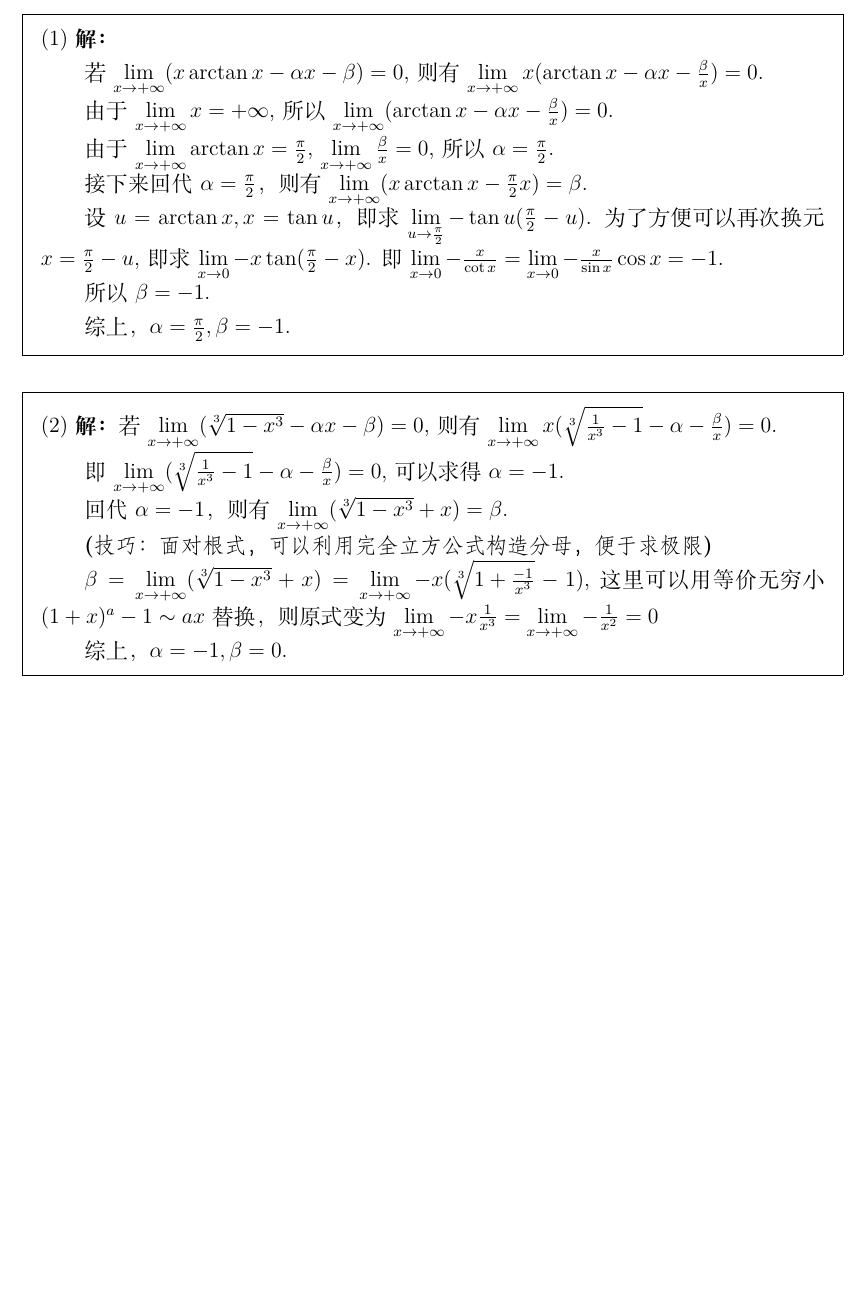
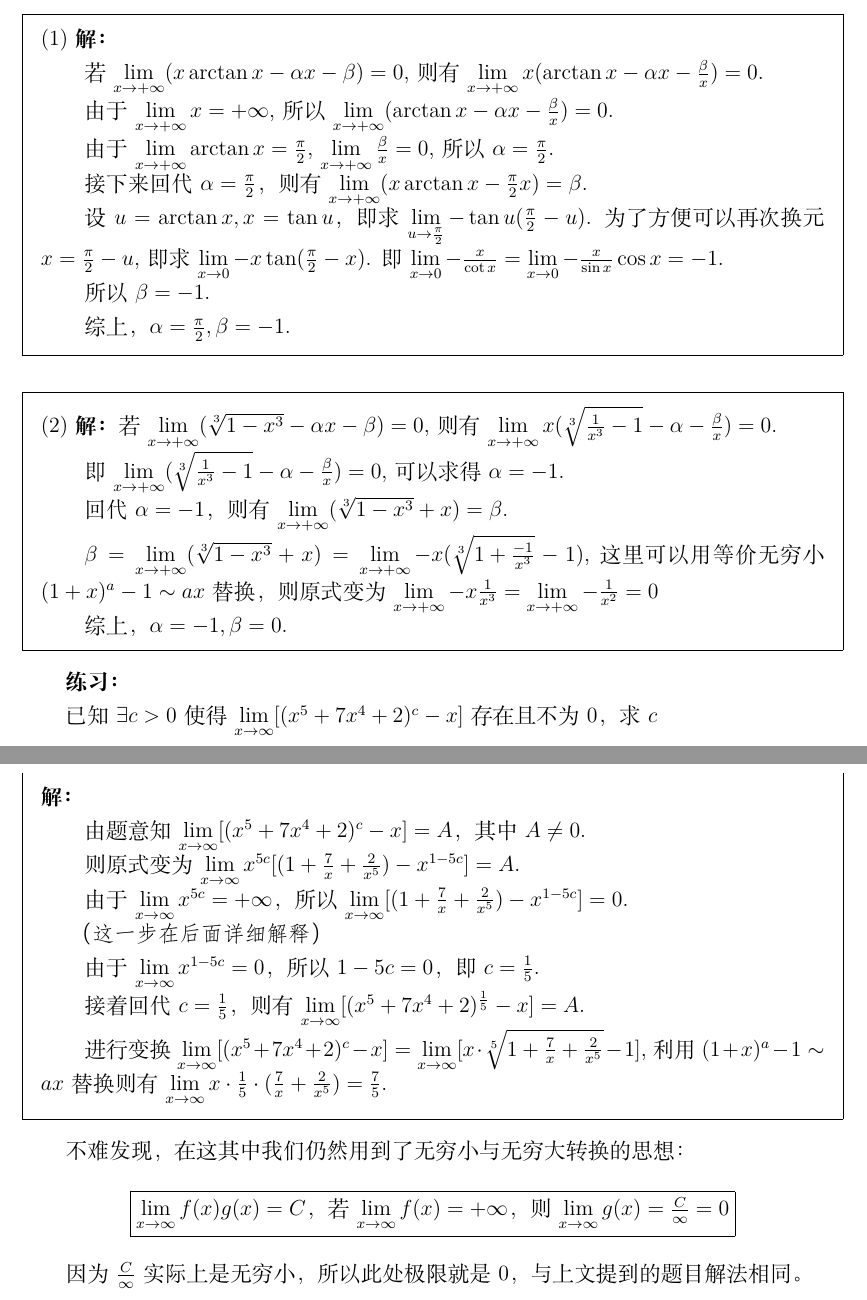
Before and after one commit to lamaper/MAoE_Notes, a LaTeX document (MAEI/M.A.E.I.notes.tex): part of page 5 of 5 before the commit and two parts of pages 5 and 6 of 6 after it, the two joined at a grey line, cut so that both start at the same text, the shorter picture padded with empty space. Compiled offline with XeLaTeX.

Commit message:
add new questions and fix some problems

```diff
--- a/MAEI/M.A.E.I.notes.tex
+++ b/MAEI/M.A.E.I.notes.tex
@@ -231,8 +234,6 @@
 
             回代$\alpha = -1$，则有$\lim\limits_{x \to +\infty} (\sqrt[3]{1-x^{3}}+x)=\beta$.
 
-            \textbf{\fangsong (技巧：面对根式，可以利用完全立方公式构造分母，便于求极限)}
-
             $\beta = \lim\limits_{x \to +\infty} (\sqrt[3]{1-x^{3}}+x) =
             \lim\limits_{x \to +\infty} -x (\sqrt[3]{ 1 + \frac{-1}{x^3} }-1)$,这里可以用等价无穷小
             $(1+x)^a -1 \sim ax$替换，则原式变为$\lim\limits_{x \to +\infty} -x\frac{1}{x^3} =
@@ -241,5 +242,35 @@
             综上，$\alpha = -1,\beta = 0$.
             \end{mdframed}
 
+            \textbf{练习：}
 
+            已知$\exists c>0$使得$\lim\limits_{x \to \infty}[ (x^5 + 7x^4 + 2)^c - x ]$存在且不为$0$，求$c$
+            \begin{mdframed}
+            \textbf{解：}
+
+            由题意知$\lim\limits_{x \to \infty}[ (x^5 + 7x^4 + 2)^c - x ] = A$，其中$A \neq 0$.
+
+            则原式变为$\lim\limits_{x \to \infty} x^{5c} [(1 + \frac{7}{x} + \frac{2}{x^5}) - x^{1-5c}] = A$.
+
+            由于$\lim\limits_{x \to \infty} x^{5c} = +\infty$，所以$\lim\limits_{x \to \infty} [(1 + \frac{7}{x} + \frac{2}{x^5}) - x^{1-5c}] = 0$.
+
+            {\fangsong （这一步在后面详细解释）}
+
+            由于$\lim\limits_{x \to \infty} x^{1-5c} = 0$，所以$1-5c = 0$，即$c = \frac{1}{5}$.
+
+            接着回代$c = \frac{1}{5}$，则有$\lim\limits_{x \to \infty} [ (x^5 + 7x^4 + 2)^\frac{1}{5} - x ] = A$.
+
+            进行变换$\lim\limits_{x \to \infty}[ (x^5 + 7x^4 + 2)^c - x ] =
+            \lim\limits_{x \to \infty}[x \cdot \sqrt[5]{1+\frac{7}{x}+\frac{2}{x^5}} - 1 ]$,利用$(1+x)^a -1 \sim ax$替换
+            则有$\lim\limits_{x \to \infty} x \cdot \frac{1}{5} \cdot (\frac{7}{x} + \frac{2}{x^5}) = \frac{7}{5}$.
+
+            \end{mdframed}
+
+            不难发现，在这其中我们仍然用到了无穷小与无穷大转换的思想：
+
+            \begin{center}
+                \fbox{$\lim\limits_{x \to \infty} f(x)g(x) = C$，若$\lim\limits_{x \to \infty} f(x) = +\infty$，则$\lim\limits_{x \to \infty} g(x) = \frac{C}{\infty} = 0$}
+            \end{center}
+
+            因为$\frac{C}{\infty}$实际上是无穷小，所以此处极限就是$0$，与上文提到的题目解法相同。
 \end{document}
```
Also changed, not shown: LA/L.A.notes.tex (+4 -5 lines), LA/L.A.notes.pdf, MAEI/M.A.E.I.notes.pdf, MAEI/M.A.E.I.notes.tex (3 more changed lines), 13 other files.
